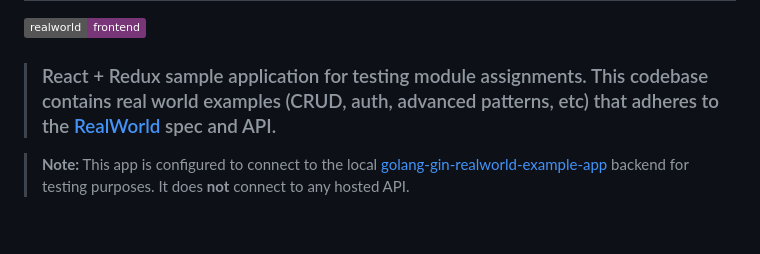
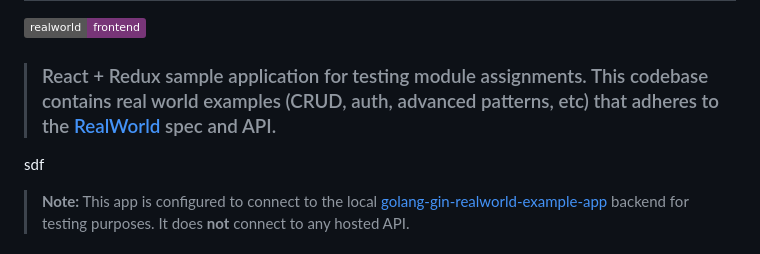
Before and after one commit to Rynorbu/AS2025_SWE302_Assignments, a Markdown page: react-redux-realworld-example-app/README.md, the part around the change. GitHub-like rendering; badges without logos; blank space fills up the shorter version.

Commit message:
feat: fix version1

```diff
--- a/react-redux-realworld-example-app/README.md
+++ b/react-redux-realworld-example-app/README.md
@@ -3,7 +3,7 @@
 [![RealWorld Frontend](https://img.shields.io/badge/realworld-frontend-%23783578.svg)](http://realworld.io)
 
 > ### React + Redux sample application for testing module assignments. This codebase contains real world examples (CRUD, auth, advanced patterns, etc) that adheres to the [RealWorld](https://github.com/gothinkster/realworld-example-apps) spec and API.
-
+sdf
 > **Note:** This app is configured to connect to the local [golang-gin-realworld-example-app](../golang-gin-realworld-example-app) backend for testing purposes. It does **not** connect to any hosted API.
 
 ### [RealWorld](https://github.com/gothinkster/realworld)
```
